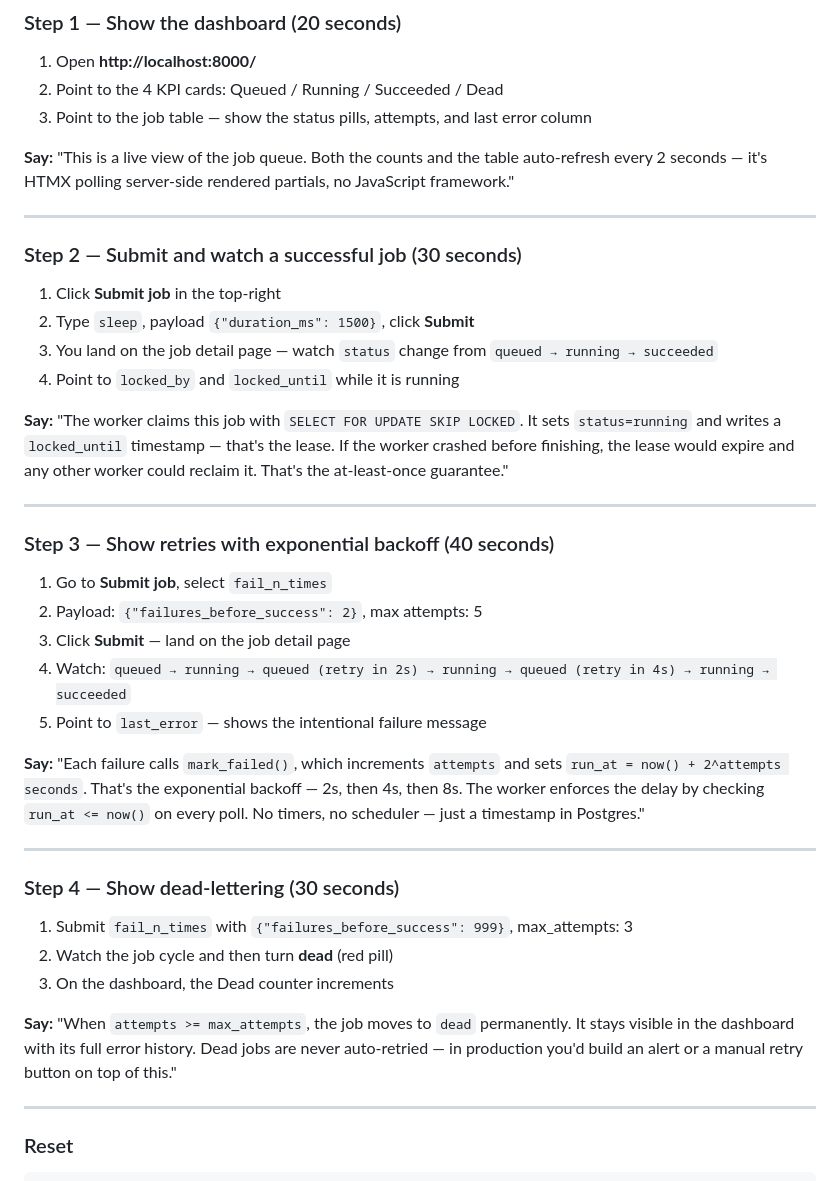
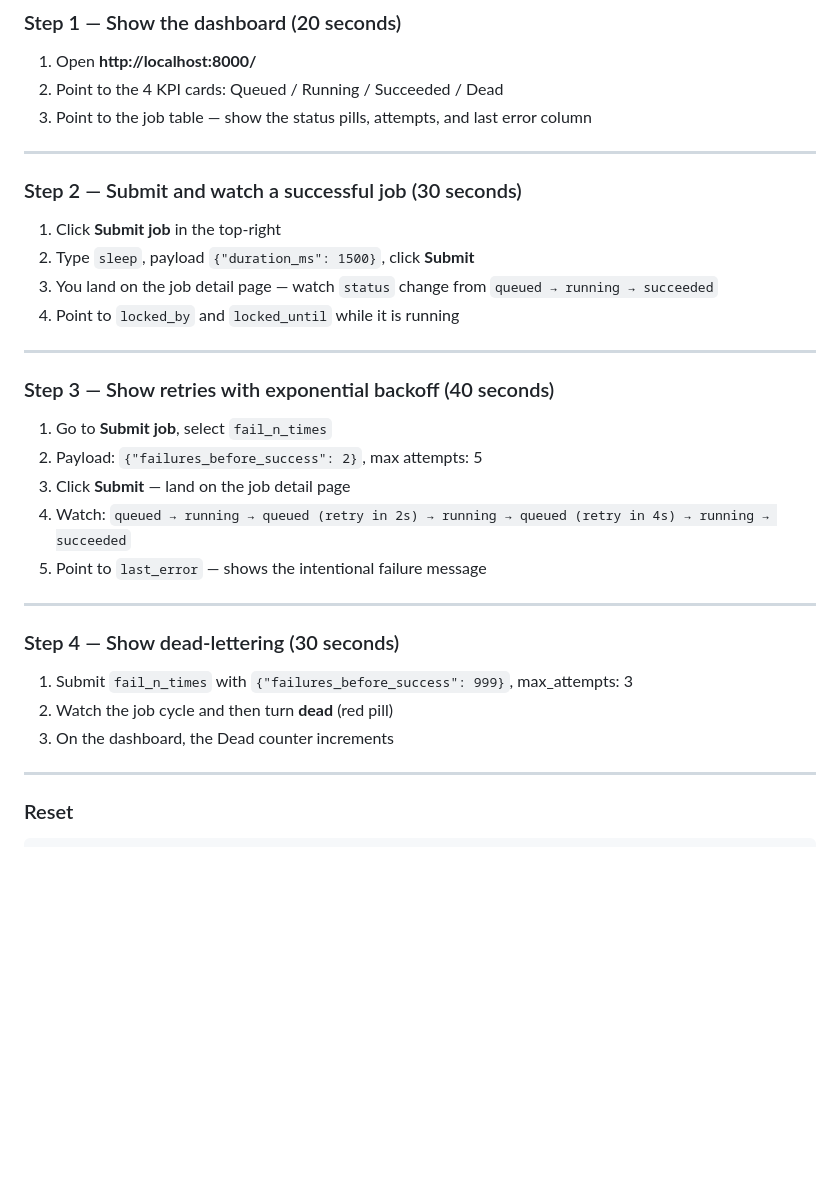
Before and after one commit to mujahedk/Afterburner, a Markdown page: docs/demo-script.md, the part around one of its changes. Rendered like a GitHub page; blank space fills up the shorter version.

```diff
--- a/docs/demo-script.md
+++ b/docs/demo-script.md
@@ -59,8 +60,6 @@ Open the dashboard: **http://localhost:8000/**
 2. Point to the 4 KPI cards: Queued / Running / Succeeded / Dead
 3. Point to the job table — show the status pills, attempts, and last error column
 
-**Say:** "This is a live view of the job queue. Both the counts and the table auto-refresh every 2 seconds — it's HTMX polling server-side rendered partials, no JavaScript framework."
-
 ---
 
 ### Step 2 — Submit and watch a successful job (30 seconds)
@@ -69,8 +68,6 @@ Open the dashboard: **http://localhost:8000/**
 2. Type `sleep`, payload `{"duration_ms": 1500}`, click **Submit**
 3. You land on the job detail page — watch `status` change from `queued → running → succeeded`
 4. Point to `locked_by` and `locked_until` while it is running
-
-**Say:** "The worker claims this job with `SELECT FOR UPDATE SKIP LOCKED`. It sets `status=running` and writes a `locked_until` timestamp — that's the lease. If the worker crashed before finishing, the lease would expire and any other worker could reclaim it. That's the at-least-once guarantee."
 
 ---
 
@@ -82,8 +79,6 @@ Open the dashboard: **http://localhost:8000/**
 4. Watch: `queued → running → queued (retry in 2s) → running → queued (retry in 4s) → running → succeeded`
 5. Point to `last_error` — shows the intentional failure message
 
-**Say:** "Each failure calls `mark_failed()`, which increments `attempts` and sets `run_at = now() + 2^attempts seconds`. That's the exponential backoff — 2s, then 4s, then 8s. The worker enforces the delay by checking `run_at <= now()` on every poll. No timers, no scheduler — just a timestamp in Postgres."
-
 ---
 
 ### Step 4 — Show dead-lettering (30 seconds)
@@ -91,8 +86,6 @@ Open the dashboard: **http://localhost:8000/**
 1. Submit `fail_n_times` with `{"failures_before_success": 999}`, max_attempts: 3
 2. Watch the job cycle and then turn **dead** (red pill)
 3. On the dashboard, the Dead counter increments
-
-**Say:** "When `attempts >= max_attempts`, the job moves to `dead` permanently. It stays visible in the dashboard with its full error history. Dead jobs are never auto-retried — in production you'd build an alert or a manual retry button on top of this."
 
 ---
 
```
Also changed, not shown: other parts of docs/demo-script.md (+10 -48 lines).
